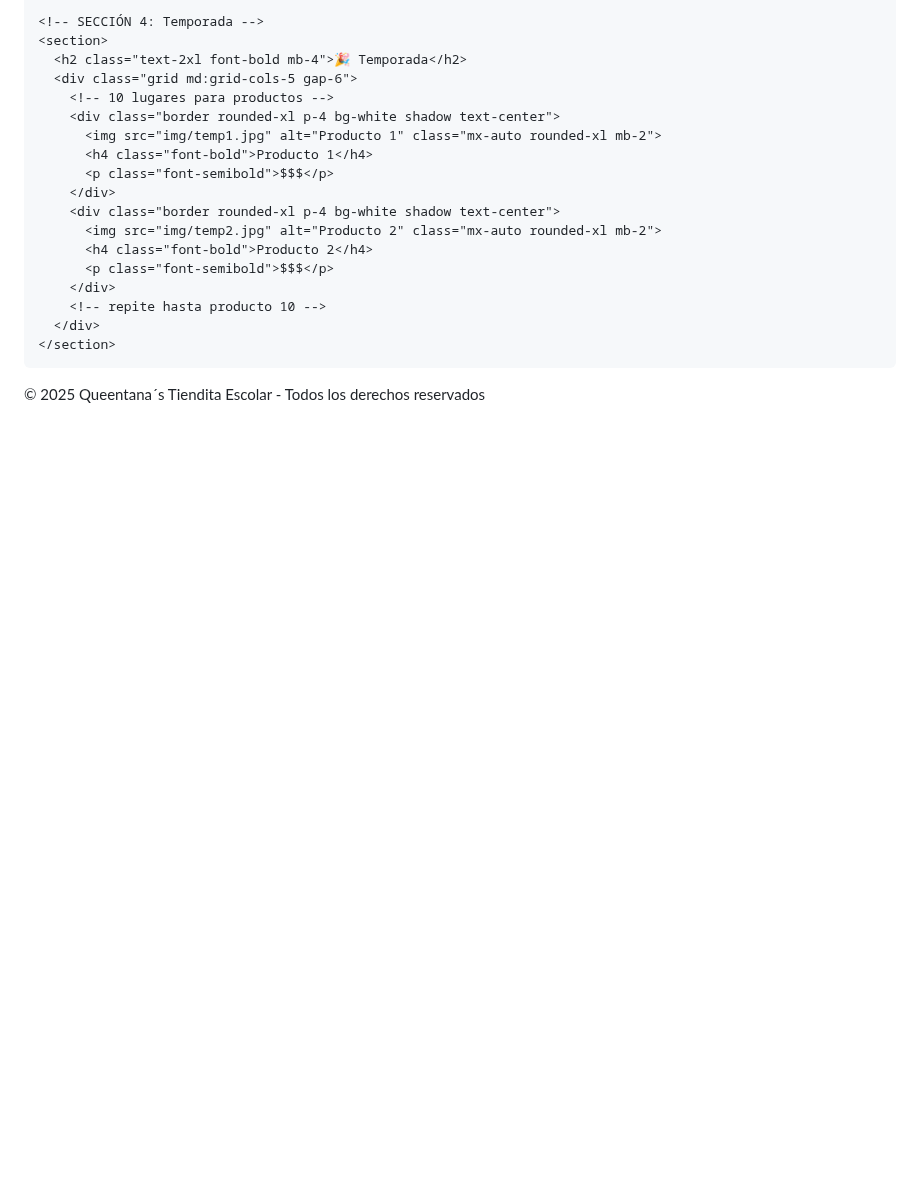
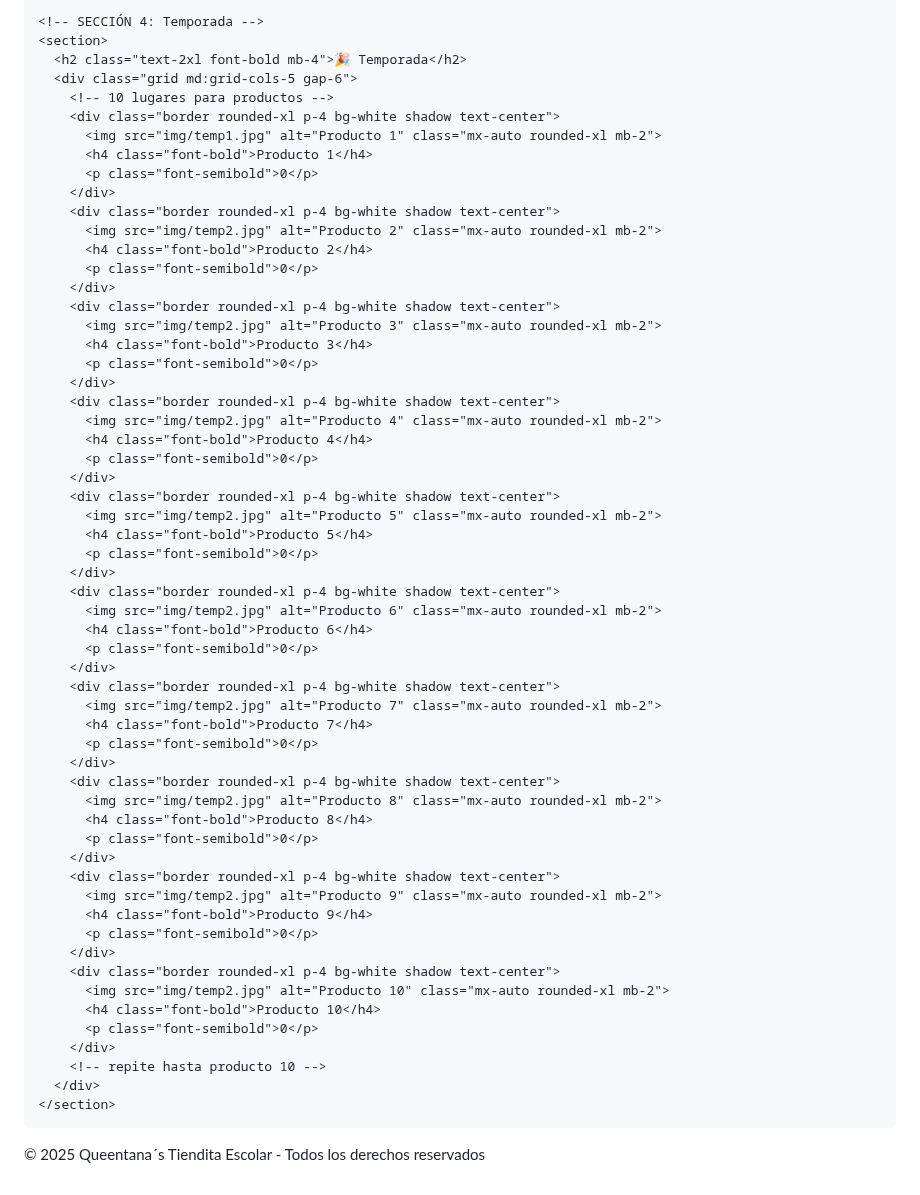
Before and after one commit to QueentanaReal/Queentana-s_Tiendita-Escolar, a Markdown page: README.md, the part around the change. GitHub-like rendering; blank space fills up the shorter version.

```diff
--- a/README.md
+++ b/README.md
@@ -181,12 +181,52 @@
         <div class="border rounded-xl p-4 bg-white shadow text-center">
           <img src="img/temp1.jpg" alt="Producto 1" class="mx-auto rounded-xl mb-2">
           <h4 class="font-bold">Producto 1</h4>
-          <p class="font-semibold">$$$</p>
+          <p class="font-semibold">0</p>
         </div>
         <div class="border rounded-xl p-4 bg-white shadow text-center">
           <img src="img/temp2.jpg" alt="Producto 2" class="mx-auto rounded-xl mb-2">
           <h4 class="font-bold">Producto 2</h4>
-          <p class="font-semibold">$$$</p>
+          <p class="font-semibold">0</p>
+        </div>
+        <div class="border rounded-xl p-4 bg-white shadow text-center">
+          <img src="img/temp2.jpg" alt="Producto 3" class="mx-auto rounded-xl mb-2">
+          <h4 class="font-bold">Producto 3</h4>
+          <p class="font-semibold">0</p>
+        </div>
+        <div class="border rounded-xl p-4 bg-white shadow text-center">
+          <img src="img/temp2.jpg" alt="Producto 4" class="mx-auto rounded-xl mb-2">
+          <h4 class="font-bold">Producto 4</h4>
+          <p class="font-semibold">0</p>
+        </div>
+        <div class="border rounded-xl p-4 bg-white shadow text-center">
+          <img src="img/temp2.jpg" alt="Producto 5" class="mx-auto rounded-xl mb-2">
+          <h4 class="font-bold">Producto 5</h4>
+          <p class="font-semibold">0</p>
+        </div>
+        <div class="border rounded-xl p-4 bg-white shadow text-center">
+          <img src="img/temp2.jpg" alt="Producto 6" class="mx-auto rounded-xl mb-2">
+          <h4 class="font-bold">Producto 6</h4>
+          <p class="font-semibold">0</p>
+        </div>
+        <div class="border rounded-xl p-4 bg-white shadow text-center">
+          <img src="img/temp2.jpg" alt="Producto 7" class="mx-auto rounded-xl mb-2">
+          <h4 class="font-bold">Producto 7</h4>
+          <p class="font-semibold">0</p>
+        </div>
+        <div class="border rounded-xl p-4 bg-white shadow text-center">
+          <img src="img/temp2.jpg" alt="Producto 8" class="mx-auto rounded-xl mb-2">
+          <h4 class="font-bold">Producto 8</h4>
+          <p class="font-semibold">0</p>
+        </div>
+        <div class="border rounded-xl p-4 bg-white shadow text-center">
+          <img src="img/temp2.jpg" alt="Producto 9" class="mx-auto rounded-xl mb-2">
+          <h4 class="font-bold">Producto 9</h4>
+          <p class="font-semibold">0</p>
+        </div>
+        <div class="border rounded-xl p-4 bg-white shadow text-center">
+          <img src="img/temp2.jpg" alt="Producto 10" class="mx-auto rounded-xl mb-2">
+          <h4 class="font-bold">Producto 10</h4>
+          <p class="font-semibold">0</p>
         </div>
         <!-- repite hasta producto 10 -->
       </div>
```
